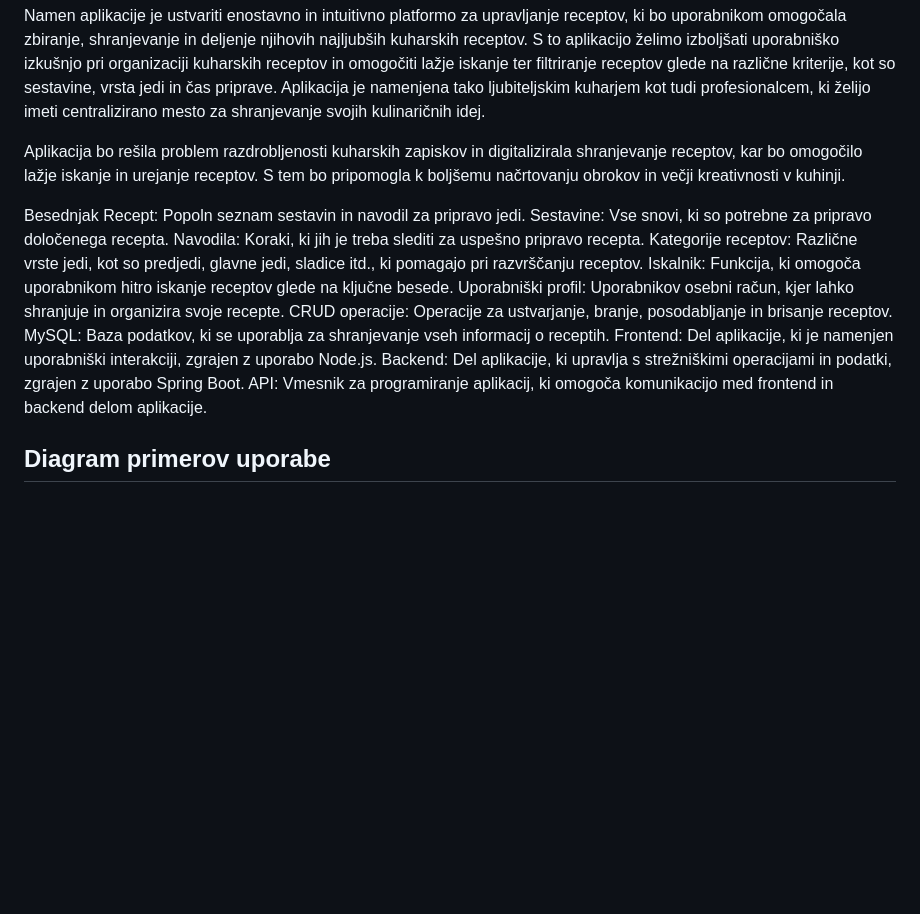
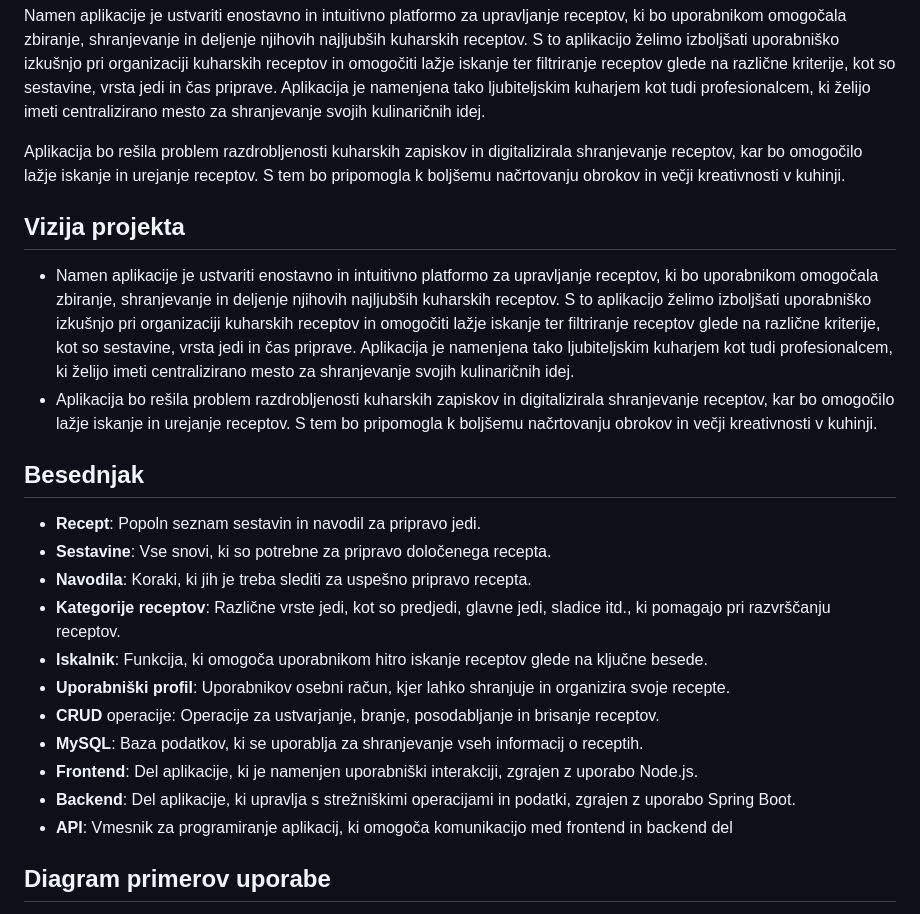
Before and after one commit to Suzanaxx/Recepti, a Markdown page: README.md, the part around the change. Drawn GitHub-style; blank space fills up the shorter version.

```diff
--- a/README.md
+++ b/README.md
@@ -81,18 +81,22 @@ Namen aplikacije je ustvariti enostavno in intuitivno platformo za upravljanje r
 
 Aplikacija bo rešila problem razdrobljenosti kuharskih zapiskov in digitalizirala shranjevanje receptov, kar bo omogočilo lažje iskanje in urejanje receptov. S tem bo pripomogla k boljšemu načrtovanju obrokov in večji kreativnosti v kuhinji.
 
-Besednjak
-Recept: Popoln seznam sestavin in navodil za pripravo jedi.
-Sestavine: Vse snovi, ki so potrebne za pripravo določenega recepta.
-Navodila: Koraki, ki jih je treba slediti za uspešno pripravo recepta.
-Kategorije receptov: Različne vrste jedi, kot so predjedi, glavne jedi, sladice itd., ki pomagajo pri razvrščanju receptov.
-Iskalnik: Funkcija, ki omogoča uporabnikom hitro iskanje receptov glede na ključne besede.
-Uporabniški profil: Uporabnikov osebni račun, kjer lahko shranjuje in organizira svoje recepte.
-CRUD operacije: Operacije za ustvarjanje, branje, posodabljanje in brisanje receptov.
-MySQL: Baza podatkov, ki se uporablja za shranjevanje vseh informacij o receptih.
-Frontend: Del aplikacije, ki je namenjen uporabniški interakciji, zgrajen z uporabo Node.js.
-Backend: Del aplikacije, ki upravlja s strežniškimi operacijami in podatki, zgrajen z uporabo Spring Boot.
-API: Vmesnik za programiranje aplikacij, ki omogoča komunikacijo med frontend in backend delom aplikacije.
+## Vizija projekta
+- Namen aplikacije je ustvariti enostavno in intuitivno platformo za upravljanje receptov, ki bo uporabnikom omogočala zbiranje, shranjevanje in deljenje njihovih najljubših kuharskih receptov. S to aplikacijo želimo izboljšati uporabniško izkušnjo pri organizaciji kuharskih receptov in omogočiti lažje iskanje ter filtriranje receptov glede na različne kriterije, kot so sestavine, vrsta jedi in čas priprave. Aplikacija je namenjena tako ljubiteljskim kuharjem kot tudi profesionalcem, ki želijo imeti centralizirano mesto za shranjevanje svojih kulinaričnih idej.
+- Aplikacija bo rešila problem razdrobljenosti kuharskih zapiskov in digitalizirala shranjevanje receptov, kar bo omogočilo lažje iskanje in urejanje receptov. S tem bo pripomogla k boljšemu načrtovanju obrokov in večji kreativnosti v kuhinji.
+
+## Besednjak
+- **Recept**: Popoln seznam sestavin in navodil za pripravo jedi.
+- **Sestavine**: Vse snovi, ki so potrebne za pripravo določenega recepta.
+- **Navodila**: Koraki, ki jih je treba slediti za uspešno pripravo recepta.
+- **Kategorije receptov**: Različne vrste jedi, kot so predjedi, glavne jedi, sladice itd., ki pomagajo pri razvrščanju receptov.
+- **Iskalnik**: Funkcija, ki omogoča uporabnikom hitro iskanje receptov glede na ključne besede.
+- **Uporabniški profil**: Uporabnikov osebni račun, kjer lahko shranjuje in organizira svoje recepte.
+- **CRUD** operacije: Operacije za ustvarjanje, branje, posodabljanje in brisanje receptov.
+- **MySQL**: Baza podatkov, ki se uporablja za shranjevanje vseh informacij o receptih.
+- **Frontend**: Del aplikacije, ki je namenjen uporabniški interakciji, zgrajen z uporabo Node.js.
+- **Backend**: Del aplikacije, ki upravlja s strežniškimi operacijami in podatki, zgrajen z uporabo Spring Boot.
+- **API**: Vmesnik za programiranje aplikacij, ki omogoča komunikacijo med frontend in backend del
 
 ## Diagram primerov uporabe
 
```
